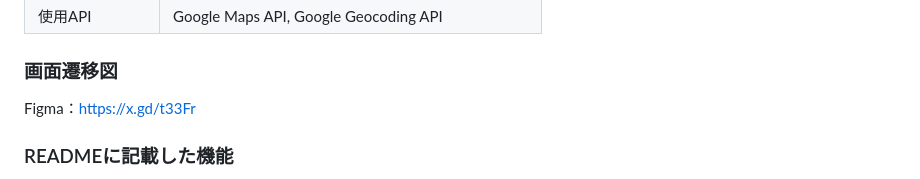
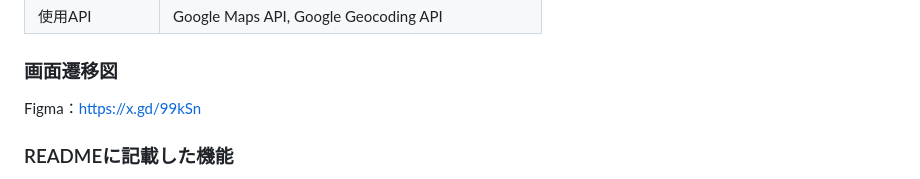
Before and after one commit to tommy10-code/clone, a Markdown page: README.md, the part around the change. Rendered like a GitHub page.

Commit message:
画面遷移図提出2

```diff
--- a/README.md
+++ b/README.md
@@ -113,7 +113,7 @@
 | 使用API            | Google Maps API, Google Geocoding API |
 
 ### 画面遷移図
-Figma：https://x.gd/t33Fr
+Figma：https://x.gd/99kSn
 
 ### READMEに記載した機能
 - [x] ユーザー登録機能
```
